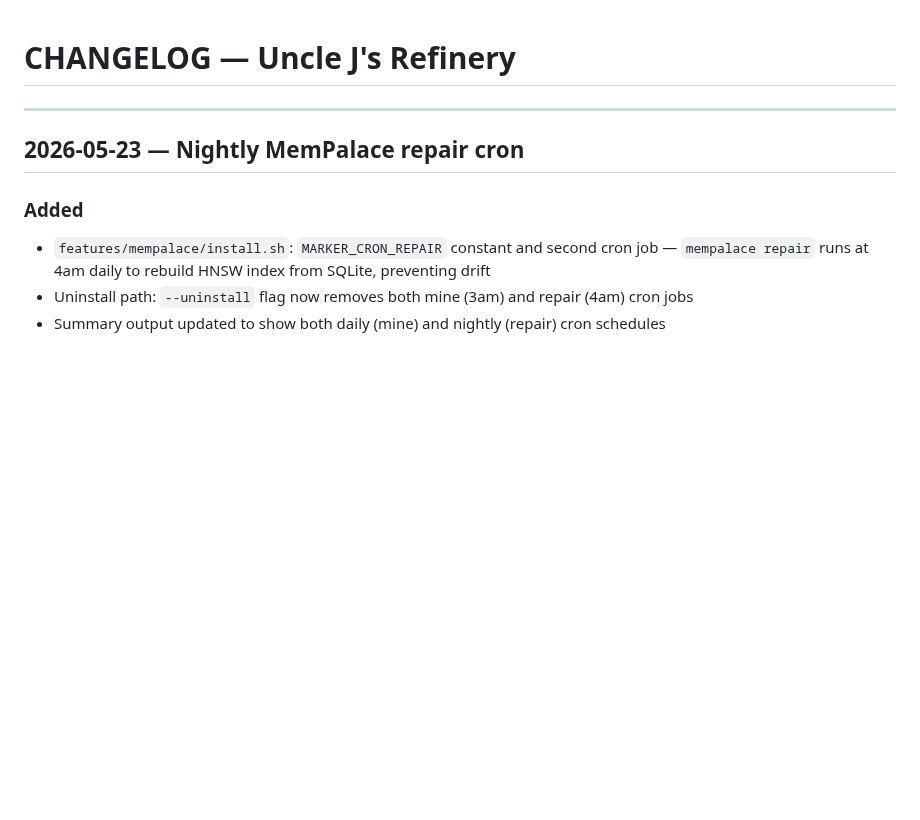
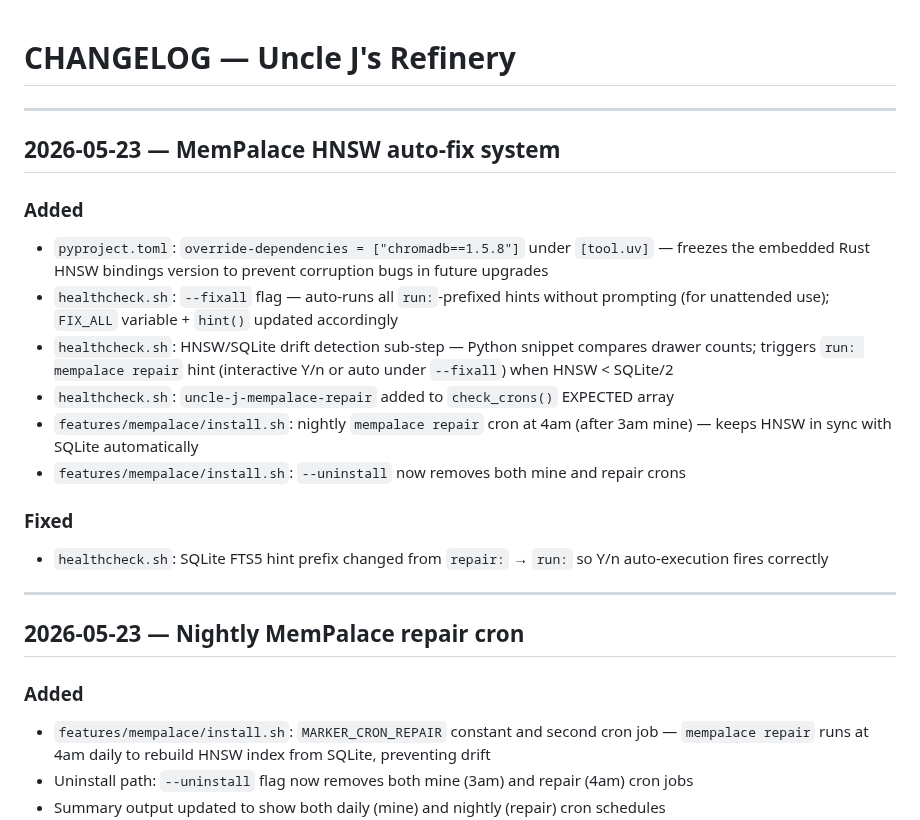
Before and after one commit to williamblair333/Uncle-J-s-Refinery, a Markdown page: CHANGELOG.md, the part around the change. Drawn GitHub-style; blank space fills up the shorter version.

Commit message:
docs: CHANGELOG + HANDOFF + RELIABILITY — document HNSW auto-fix system

```diff
--- a/CHANGELOG.md
+++ b/CHANGELOG.md
@@ -1,4 +1,19 @@
 # CHANGELOG — Uncle J's Refinery
+
+---
+
+## 2026-05-23 — MemPalace HNSW auto-fix system
+
+### Added
+- `pyproject.toml`: `override-dependencies = ["chromadb==1.5.8"]` under `[tool.uv]` — freezes the embedded Rust HNSW bindings version to prevent corruption bugs in future upgrades
+- `healthcheck.sh`: `--fixall` flag — auto-runs all `run:`-prefixed hints without prompting (for unattended use); `FIX_ALL` variable + `hint()` updated accordingly
+- `healthcheck.sh`: HNSW/SQLite drift detection sub-step — Python snippet compares drawer counts; triggers `run: mempalace repair` hint (interactive Y/n or auto under `--fixall`) when HNSW < SQLite/2
+- `healthcheck.sh`: `uncle-j-mempalace-repair` added to `check_crons()` EXPECTED array
+- `features/mempalace/install.sh`: nightly `mempalace repair` cron at 4am (after 3am mine) — keeps HNSW in sync with SQLite automatically
+- `features/mempalace/install.sh`: `--uninstall` now removes both mine and repair crons
+
+### Fixed
+- `healthcheck.sh`: SQLite FTS5 hint prefix changed from `repair:` → `run:` so Y/n auto-execution fires correctly
 
 ---
 
```
Also changed, not shown: HANDOFF.md (+8 -6 lines), docs/RELIABILITY.md (+12 -0 lines).
